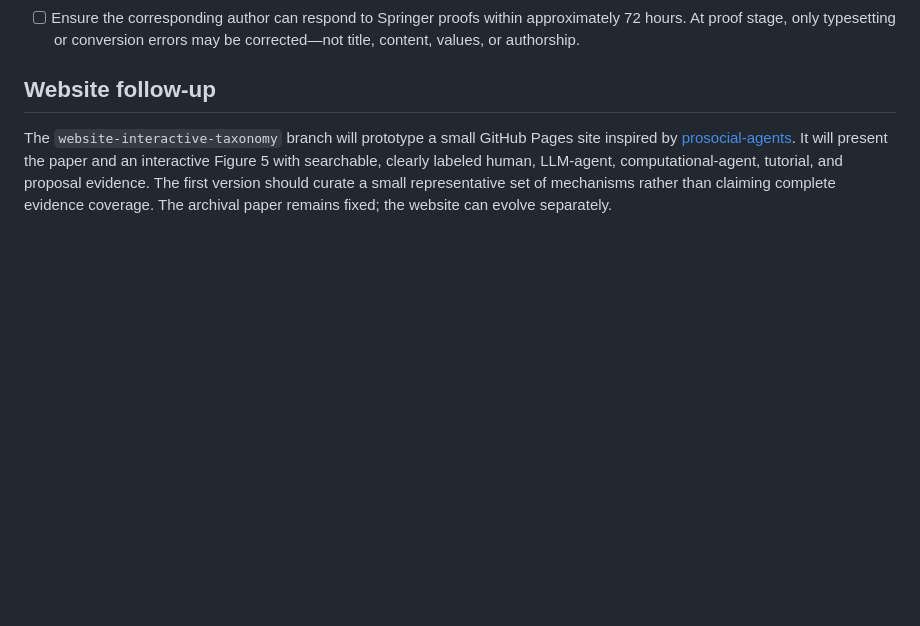
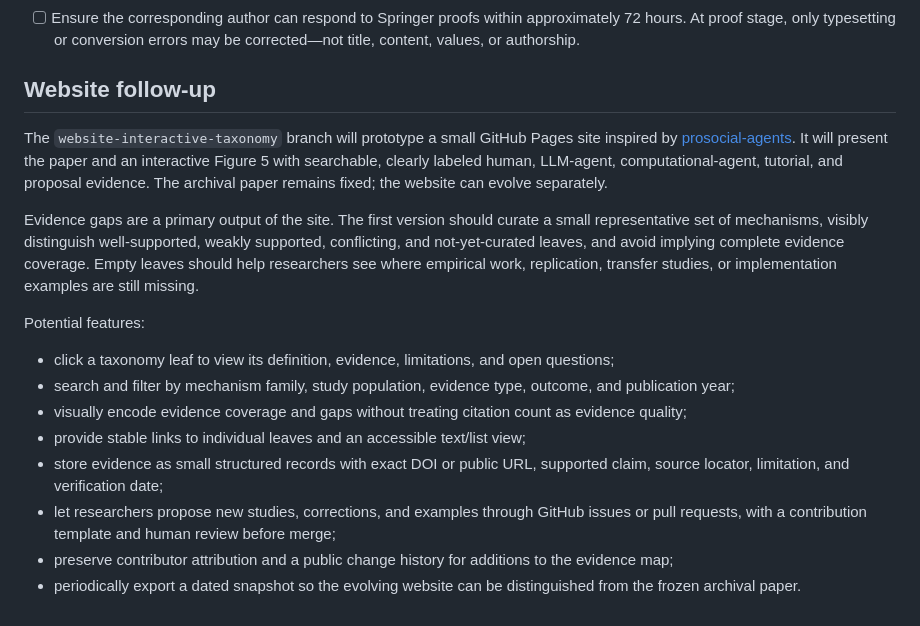
Before and after one commit to van-truong/institutional-design-for-ai-agents, a Markdown page: README.md, the part around one of its changes. Drawn GitHub-style; blank space fills up the shorter version.

Commit message:
Cleaning todo list items

```diff
--- a/README.md
+++ b/README.md
@@ -54,4 +62,17 @@ Draft spreadsheet values to verify:
 
 ## Website follow-up
 
-The `website-interactive-taxonomy` branch will prototype a small GitHub Pages site inspired by [prosocial-agents](https://flecart.github.io/prosocial-agents/). It will present the paper and an interactive Figure 5 with searchable, clearly labeled human, LLM-agent, computational-agent, tutorial, and proposal evidence. The first version should curate a small representative set of mechanisms rather than claiming complete evidence coverage. The archival paper remains fixed; the website can evolve separately.
+The `website-interactive-taxonomy` branch will prototype a small GitHub Pages site inspired by [prosocial-agents](https://flecart.github.io/prosocial-agents/). It will present the paper and an interactive Figure 5 with searchable, clearly labeled human, LLM-agent, computational-agent, tutorial, and proposal evidence. The archival paper remains fixed; the website can evolve separately.
+
+Evidence gaps are a primary output of the site. The first version should curate a small representative set of mechanisms, visibly distinguish well-supported, weakly supported, conflicting, and not-yet-curated leaves, and avoid implying complete evidence coverage. Empty leaves should help researchers see where empirical work, replication, transfer studies, or implementation examples are still missing.
+
+Potential features:
+
+- click a taxonomy leaf to view its definition, evidence, limitations, and open questions;
+- search and filter by mechanism family, study population, evidence type, outcome, and publication year;
+- visually encode evidence coverage and gaps without treating citation count as evidence quality;
+- provide stable links to individual leaves and an accessible text/list view;
+- store evidence as small structured records with exact DOI or public URL, supported claim, source locator, limitation, and verification date;
+- let researchers propose new studies, corrections, and examples through GitHub issues or pull requests, with a contribution template and human review before merge;
+- preserve contributor attribution and a public change history for additions to the evidence map;
+- periodically export a dated snapshot so the evolving website can be distinguished from the frozen archival paper.
```
Also changed, not shown: other parts of README.md (+11 -3 lines).
